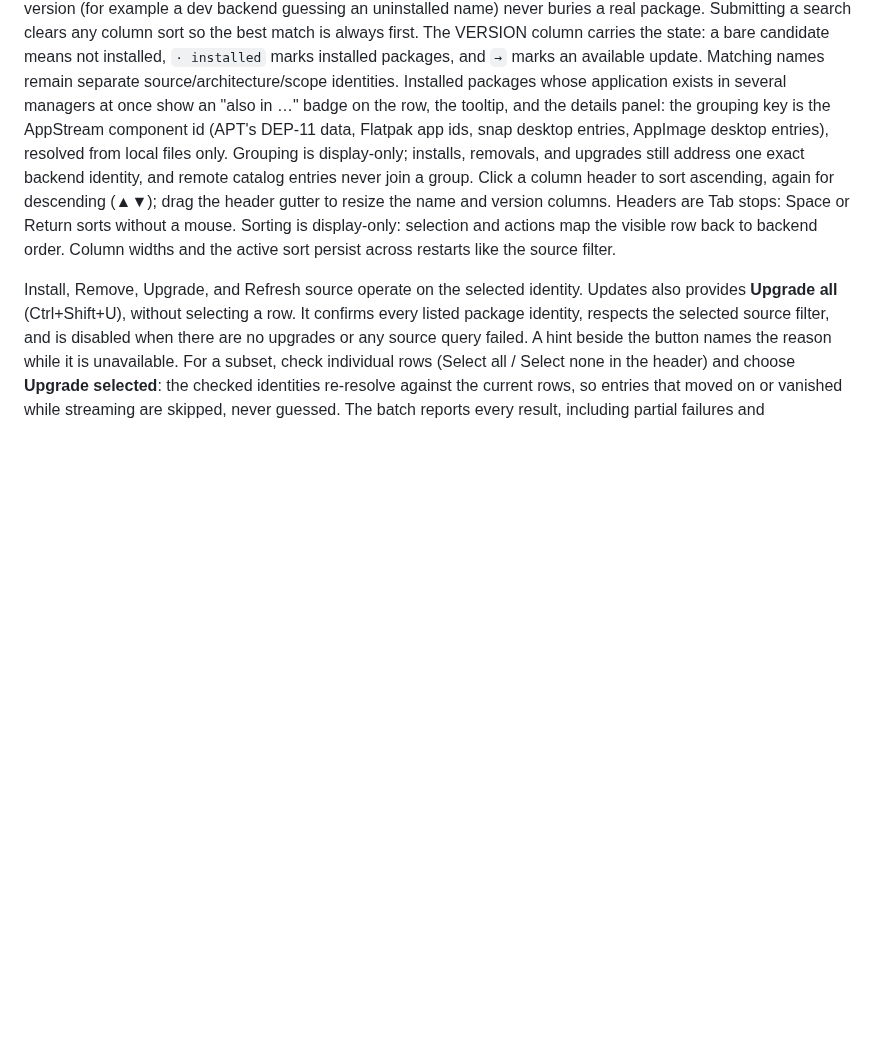
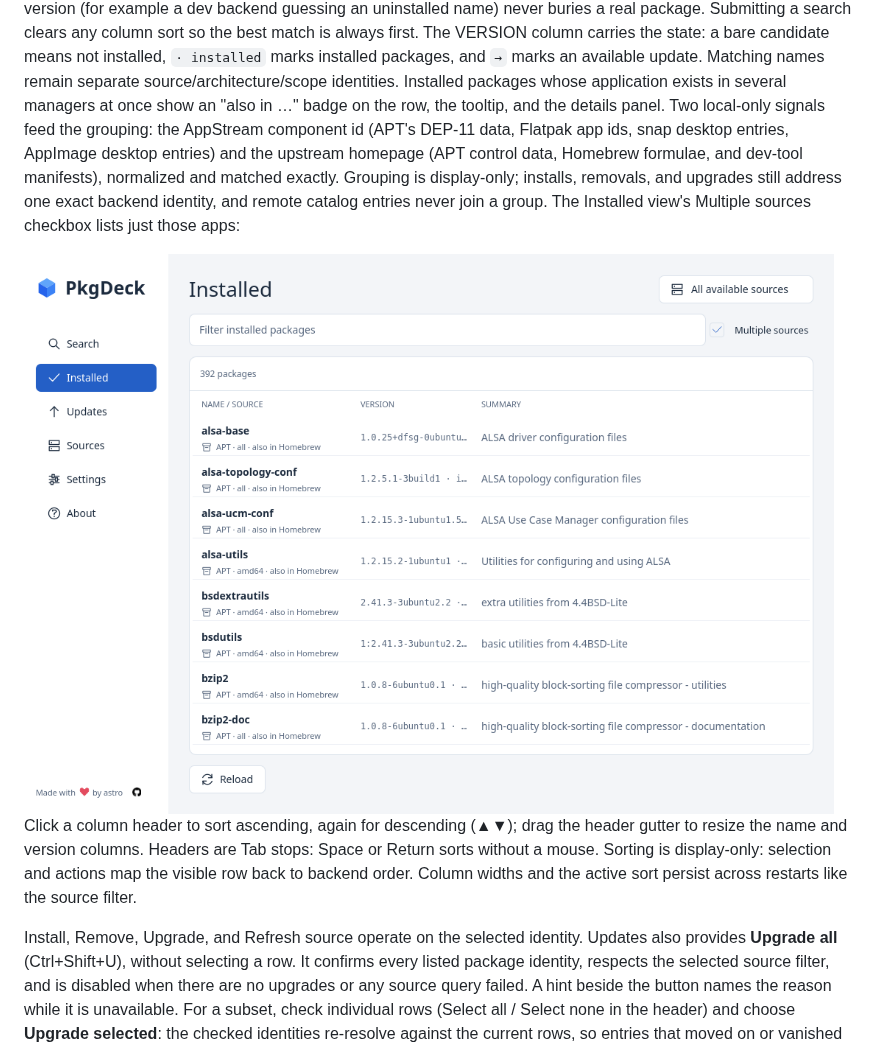
Before and after one commit to astrovm/PkgDeck, a Markdown page: docs/gui.md, the part around the change. GitHub-like rendering; pictures changed too: docs/screenshots/pkgdeck-installed-multisource.png (added); blank space fills up the shorter version.

```diff
--- a/docs/gui.md
+++ b/docs/gui.md
@@ -25,12 +25,16 @@ The VERSION column carries the state: a bare candidate means not installed,
 `· installed` marks installed packages, and `→` marks an available update.
 Matching names remain separate source/architecture/scope identities.
 Installed packages whose application exists in several managers at once show
-an "also in …" badge on the row, the tooltip, and the details panel: the
-grouping key is the AppStream component id (APT's DEP-11 data, Flatpak app
-ids, snap desktop entries, AppImage desktop entries), resolved from local
-files only. Grouping is display-only; installs, removals, and upgrades still
-address one exact backend identity, and remote catalog entries never join a
-group.
+an "also in …" badge on the row, the tooltip, and the details panel. Two
+local-only signals feed the grouping: the AppStream component id (APT's
+DEP-11 data, Flatpak app ids, snap desktop entries, AppImage desktop
+entries) and the upstream homepage (APT control data, Homebrew formulae,
+and dev-tool manifests), normalized and matched exactly. Grouping is
+display-only; installs, removals, and upgrades still address one exact
+backend identity, and remote catalog entries never join a group. The
+Installed view's Multiple sources checkbox lists just those apps:
+
+![Multiple sources](screenshots/pkgdeck-installed-multisource.png)
 Click a column header to sort ascending, again for descending (▲▼); drag the
 header gutter to resize the name and version columns. Headers are Tab stops:
 Space or Return sorts without a mouse. Sorting is display-only:
```
Also changed, not shown: 10 other files.
